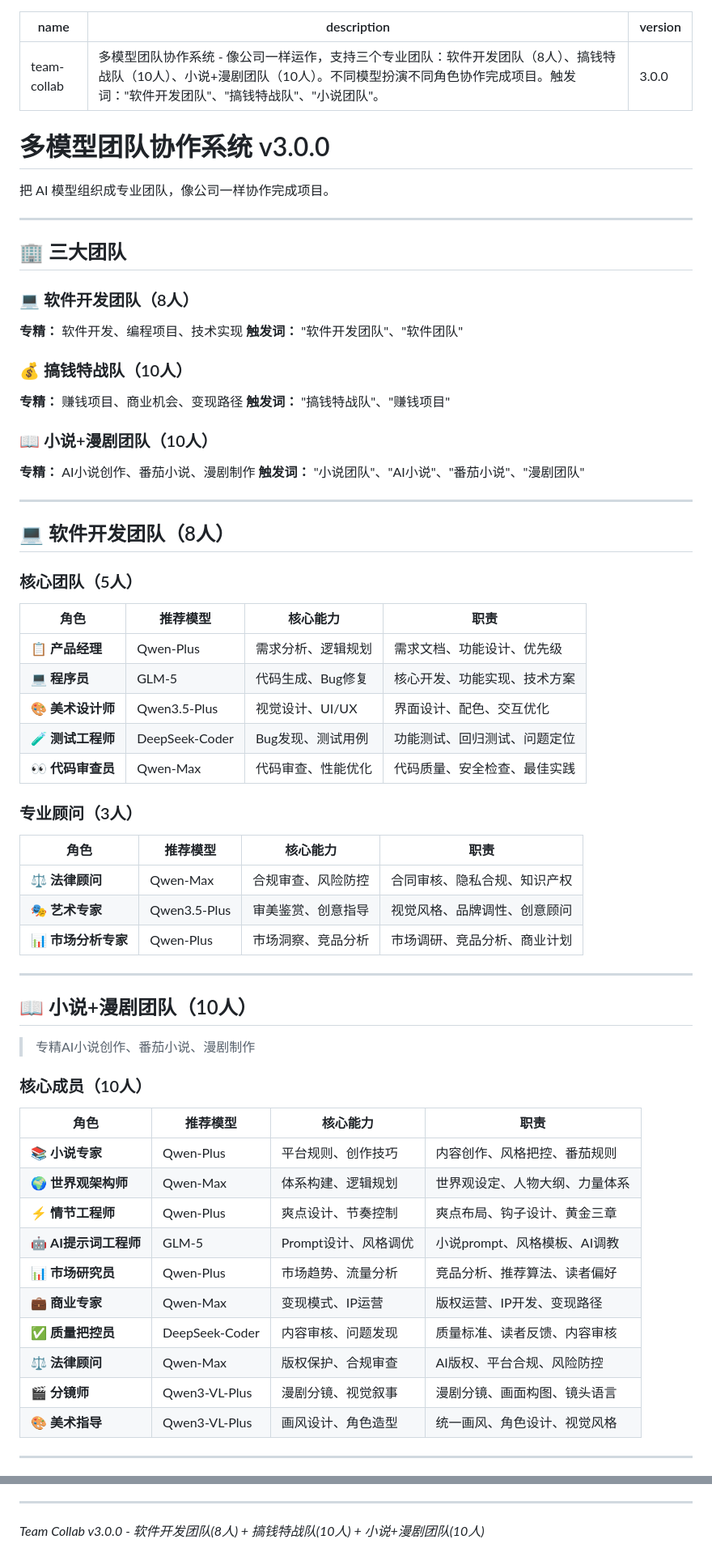
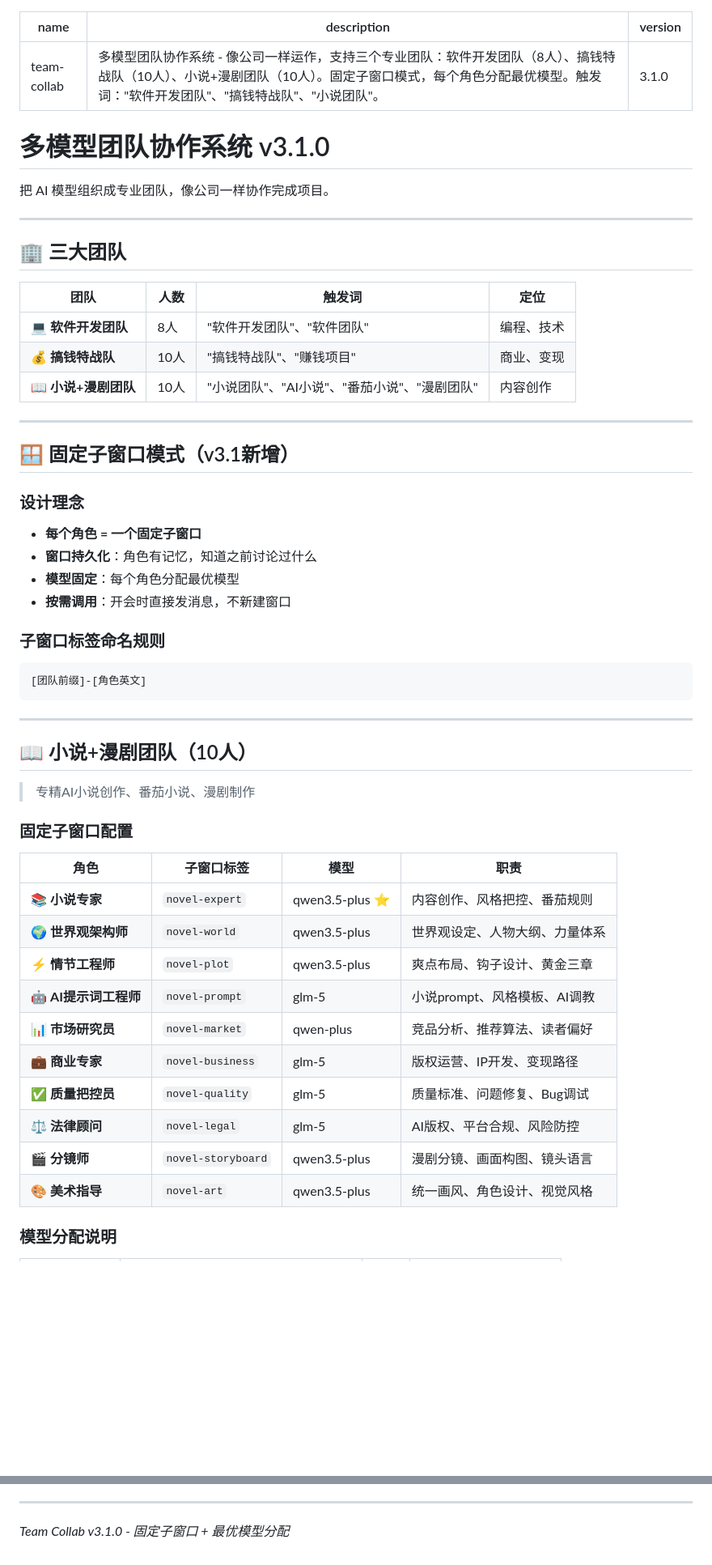
Before and after one commit to davidme6/self-learning-skill, a Markdown page: skills/team-collab/SKILL.md, 2 parts joined by grey strips. Shown at 81% size. Rendered like a GitHub page; blank space fills up the shorter version.

Commit message:
v3.1.0: 固定子窗口模式 + 最优模型分配

````diff
--- a/skills/team-collab/SKILL.md
+++ b/skills/team-collab/SKILL.md
@@ -1,10 +1,10 @@
 ---
 name: team-collab
-description: 多模型团队协作系统 - 像公司一样运作，支持三个专业团队：软件开发团队（8人）、搞钱特战队（10人）、小说+漫剧团队（10人）。不同模型扮演不同角色协作完成项目。触发词："软件开发团队"、"搞钱特战队"、"小说团队"。
-version: 3.0.0
+description: 多模型团队协作系统 - 像公司一样运作，支持三个专业团队：软件开发团队（8人）、搞钱特战队（10人）、小说+漫剧团队（10人）。固定子窗口模式，每个角色分配最优模型。触发词："软件开发团队"、"搞钱特战队"、"小说团队"。
+version: 3.1.0
 ---
 
-# 多模型团队协作系统 v3.0.0
+# 多模型团队协作系统 v3.1.0
 
 把 AI 模型组织成专业团队，像公司一样协作完成项目。
 
@@ -12,39 +12,28 @@ version: 3.0.0
 
 ## 🏢 三大团队
 
-### 💻 软件开发团队（8人）
-**专精：** 软件开发、编程项目、技术实现
-**触发词：** "软件开发团队"、"软件团队"
-
-### 💰 搞钱特战队（10人）
-**专精：** 赚钱项目、商业机会、变现路径
-**触发词：** "搞钱特战队"、"赚钱项目"
-
-### 📖 小说+漫剧团队（10人）
-**专精：** AI小说创作、番茄小说、漫剧制作
-**触发词：** "小说团队"、"AI小说"、"番茄小说"、"漫剧团队"
+| 团队 | 人数 | 触发词 | 定位 |
+|------|------|--------|------|
+| 💻 **软件开发团队** | 8人 | "软件开发团队"、"软件团队" | 编程、技术 |
+| 💰 **搞钱特战队** | 10人 | "搞钱特战队"、"赚钱项目" | 商业、变现 |
+| 📖 **小说+漫剧团队** | 10人 | "小说团队"、"AI小说"、"番茄小说"、"漫剧团队" | 内容创作 |
 
 ---
 
-## 💻 软件开发团队（8人）
+## 🪟 固定子窗口模式（v3.1新增）
 
-### 核心团队（5人）
+### 设计理念
 
-| 角色 | 推荐模型 | 核心能力 | 职责 |
-|------|----------|----------|------|
-| 📋 **产品经理** | Qwen-Plus | 需求分析、逻辑规划 | 需求文档、功能设计、优先级 |
-| 💻 **程序员** | GLM-5 | 代码生成、Bug修复 | 核心开发、功能实现、技术方案 |
-| 🎨 **美术设计师** | Qwen3.5-Plus | 视觉设计、UI/UX | 界面设计、配色、交互优化 |
-| 🧪 **测试工程师** | DeepSeek-Coder | Bug发现、测试用例 | 功能测试、回归测试、问题定位 |
-| 👀 **代码审查员** | Qwen-Max | 代码审查、性能优化 | 代码质量、安全检查、最佳实践 |
+- **每个角色 = 一个固定子窗口**
+- **窗口持久化**：角色有记忆，知道之前讨论过什么
+- **模型固定**：每个角色分配最优模型
+- **按需调用**：开会时直接发消息，不新建窗口
 
-### 专业顾问（3人）
+### 子窗口标签命名规则
 
-| 角色 | 推荐模型 | 核心能力 | 职责 |
-|------|----------|----------|------|
-| ⚖️ **法律顾问** | Qwen-Max | 合规审查、风险防控 | 合同审核、隐私合规、知识产权 |
-| 🎭 **艺术专家** | Qwen3.5-Plus | 审美鉴赏、创意指导 | 视觉风格、品牌调性、创意顾问 |
-| 📊 **市场分析专家** | Qwen-Plus | 市场洞察、竞品分析 | 市场调研、竞品分析、商业计划 |
+```
+[团队前缀]-[角色英文]
+```
 
 ---
 
@@ -52,20 +41,20 @@ version: 3.0.0
 
 > 专精AI小说创作、番茄小说、漫剧制作
 
-### 核心成员（10人）
+### 固定子窗口配置
 
-| 角色 | 推荐模型 | 核心能力 | 职责 |
-|------|----------|----------|------|
-| 📚 **小说专家** | Qwen-Plus | 平台规则、创作技巧 | 内容创作、风格把控、番茄规则 |
-| 🌍 **世界观架构师** | Qwen-Max | 体系构建、逻辑规划 | 世界观设定、人物大纲、力量体系 |
-| ⚡ **情节工程师** | Qwen-Plus | 爽点设计、节奏控制 | 爽点布局、钩子设计、黄金三章 |
-| 🤖 **AI提示词工程师** | GLM-5 | Prompt设计、风格调优 | 小说prompt、风格模板、AI调教 |
-| 📊 **市场研究员** | Qwen-Plus | 市场趋势、流量分析 | 竞品分析、推荐算法、读者偏好 |
-| 💼 **商业专家** | Qwen-Max | 变现模式、IP运营 | 版权运营、IP开发、变现路径 |
-| ✅ **质量把控员** | DeepSeek-Coder | 内容审核、问题发现 | 质量标准、读者反馈、内容审核 |
-| ⚖️ **法律顾问** | Qwen-Max | 版权保护、合规审查 | AI版权、平台合规、风险防控 |
-| 🎬 **分镜师** | Qwen3-VL-Plus | 漫剧分镜、视觉叙事 | 漫剧分镜、画面构图、镜头语言 |
-| 🎨 **美术指导** | Qwen3-VL-Plus | 画风设计、角色造型 | 统一画风、角色设计、视觉风格 |
+| 角色 | 子窗口标签 | 模型 | 职责 |
+|------|-----------|------|------|
+| 📚 **小说专家** | `novel-expert` | qwen3.5-plus ⭐ | 内容创作、风格把控、番茄规则 |
+| 🌍 **世界观架构师** | `novel-world` | qwen3.5-plus | 世界观设定、人物大纲、力量体系 |
+| ⚡ **情节工程师** | `novel-plot` | qwen3.5-plus | 爽点布局、钩子设计、黄金三章 |
+| 🤖 **AI提示词工程师** | `novel-prompt` | glm-5 | 小说prompt、风格模板、AI调教 |
+| 📊 **市场研究员** | `novel-market` | qwen-plus | 竞品分析、推荐算法、读者偏好 |
+| 💼 **商业专家** | `novel-business` | glm-5 | 版权运营、IP开发、变现路径 |
+| ✅ **质量把控员** | `novel-quality` | glm-5 | 质量标准、问题修复、Bug调试 |
+| ⚖️ **法律顾问** | `novel-legal` | glm-5 | AI版权、平台合规、风险防控 |
+| 🎬 **分镜师** | `novel-storyboard` | qwen3.5-plus | 漫剧分镜、画面构图、镜头语言 |
+| 🎨 **美术指导** | `novel-art` | qwen3.5-plus | 统一画风、角色设计、视觉风格 |
 
----
+### 模型分配说明
 
@@ -296,4 +178,4 @@ AI提示词工程师设计prompt
 
 ---
 
-*Team Collab v3.0.0 - 软件开发团队(8人) + 搞钱特战队(10人) + 小说+漫剧团队(10人)*
+*Team Collab v3.1.0 - 固定子窗口 + 最优模型分配*
````
Also changed, not shown: other parts of skills/team-collab/SKILL.md (+62 -169 lines).
